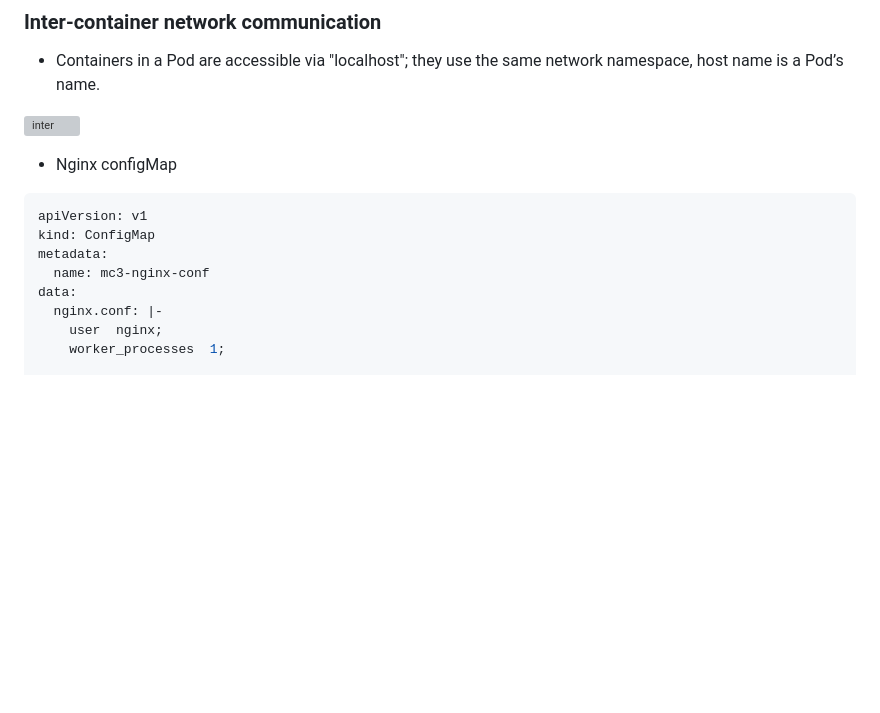
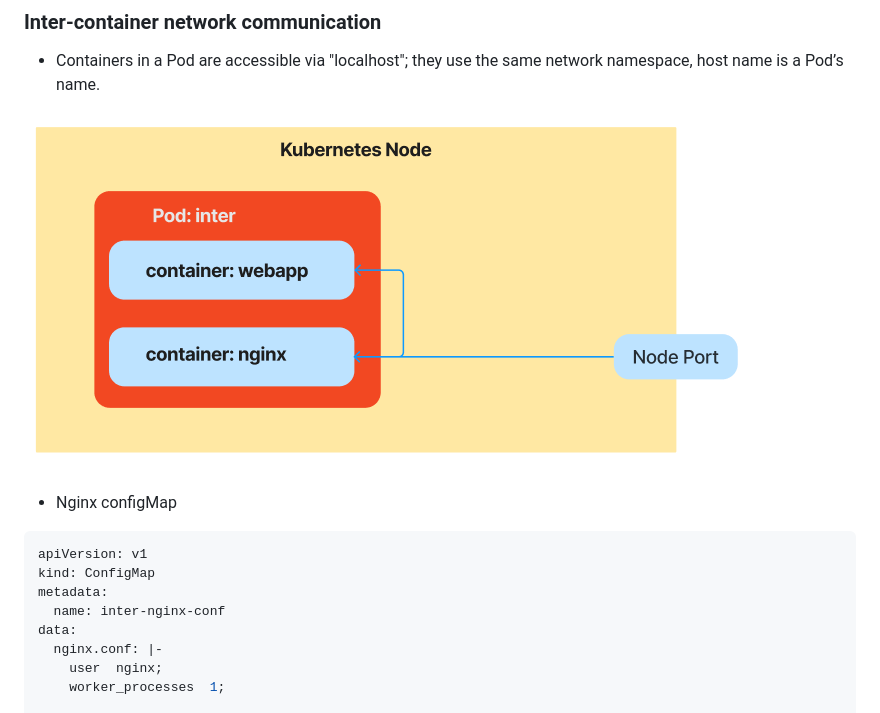
Before and after one commit to hojat-gazestani/DevOps, a Markdown page: Kubernetes/08-pods.md, the part around the change. Drawn GitHub-style; blank space fills up the shorter version; grey boxes are pictures that could not be loaded.

````diff
--- a/Kubernetes/08-pods.md
+++ b/Kubernetes/08-pods.md
@@ -103,14 +103,14 @@ kubectl logs ipc -c consumer
 
 - Containers in a Pod are accessible via "localhost"; they use the same network namespace, host name is a Pod’s name.
 
-![inter]()
+![inter](https://github.com/hojat-gazestani/DevOps/blob/main/Kubernetes/Pic/02-kube-components/05-inter.png)
 
 + Nginx configMap
 ```yaml
 apiVersion: v1
 kind: ConfigMap
 metadata:
-  name: mc3-nginx-conf
+  name: inter-nginx-conf
 data:
   nginx.conf: |-
     user  nginx;
````
